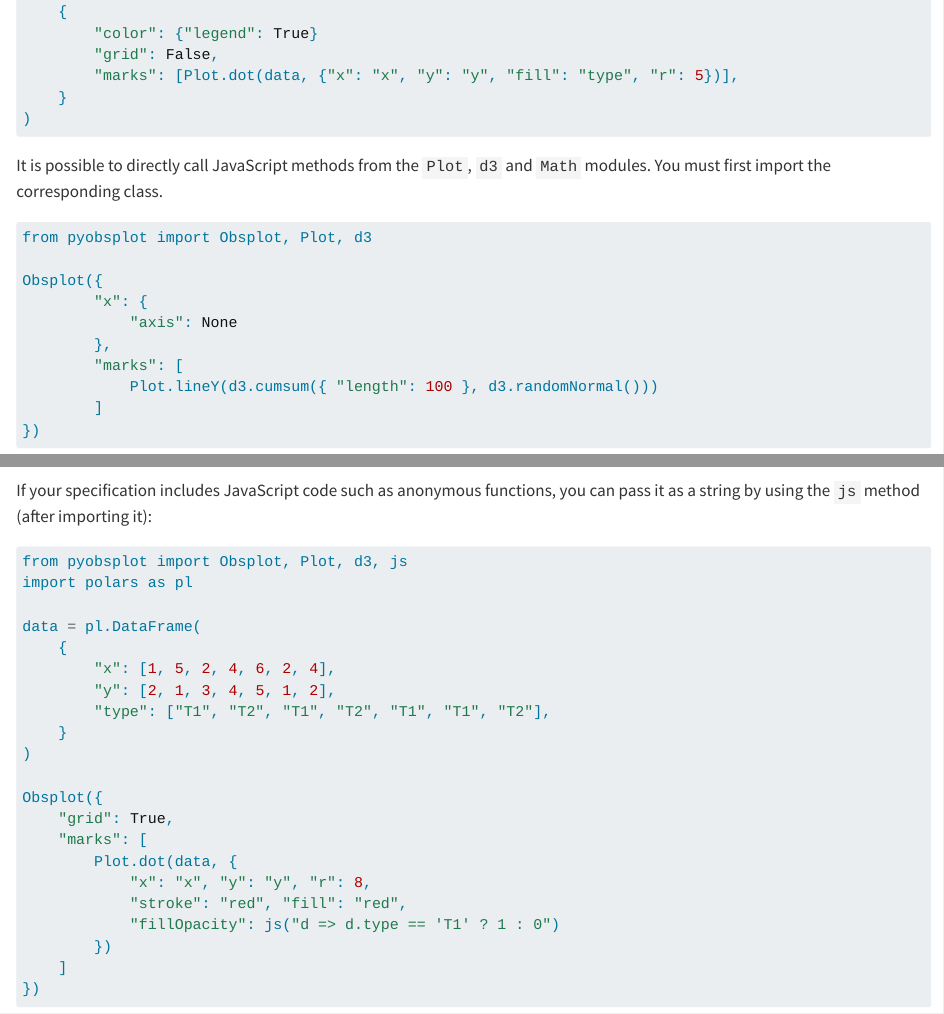
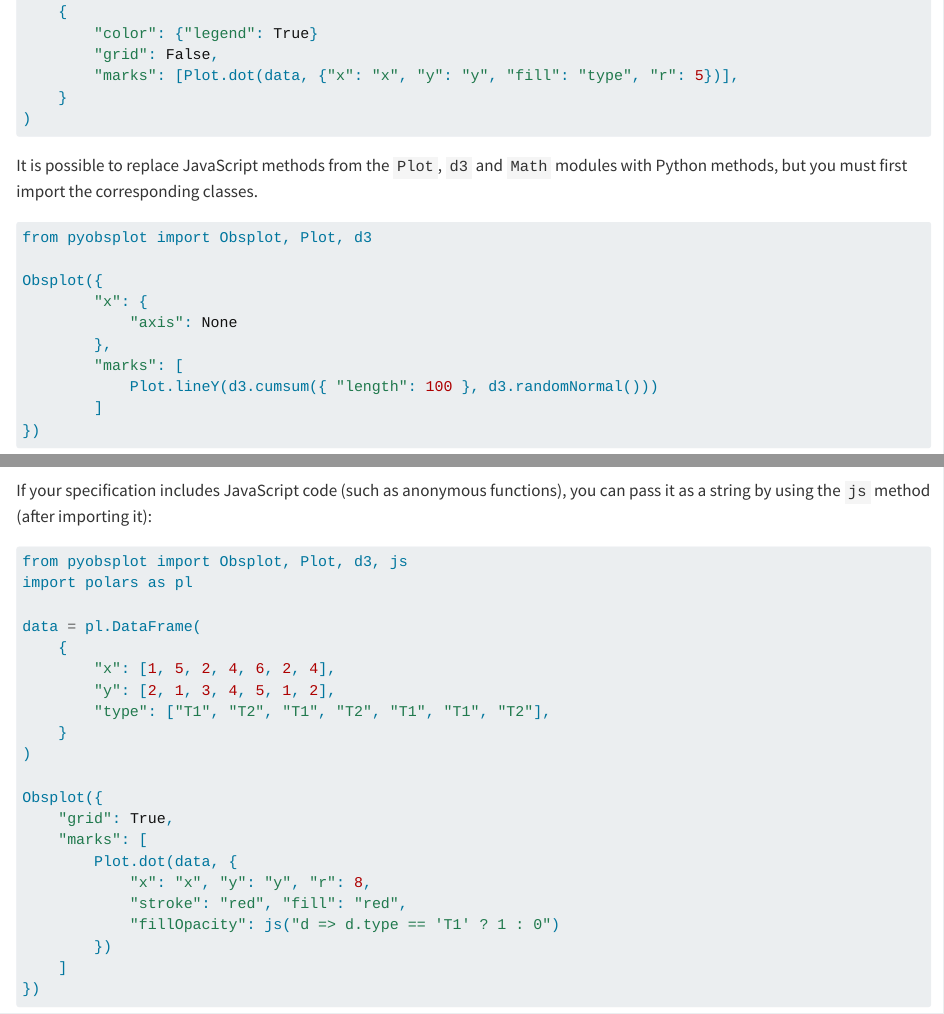
Before and after one commit to juba/pyobsplot, a Quarto document (doc/usage.qmd): the page in a window 1100 px wide, from 580 px down, and a second part further down, joined at a grey line. Rendered offline with R 4.5, knitr and Pandoc in place of Quarto, with nearby package versions; drawn as R Markdown's standard HTML page in place of the format the file asks for; some code elsewhere in the file could not run offline.

Commit message:
doc: reformulations

````diff
--- a/doc/usage.qmd
+++ b/doc/usage.qmd
@@ -37,7 +37,7 @@
 )
 ```
 
-It is possible to directly call JavaScript methods from the `Plot`, `d3` and `Math` modules. You must first import the corresponding class.
+It is possible to  replace JavaScript methods from the `Plot`, `d3` and `Math` modules with Python methods, but you must first import the corresponding classes.
 
 ```{python}
 from pyobsplot import Obsplot, Plot, d3
````
Also changed, not shown: doc/usage.qmd (2 more changed lines).
